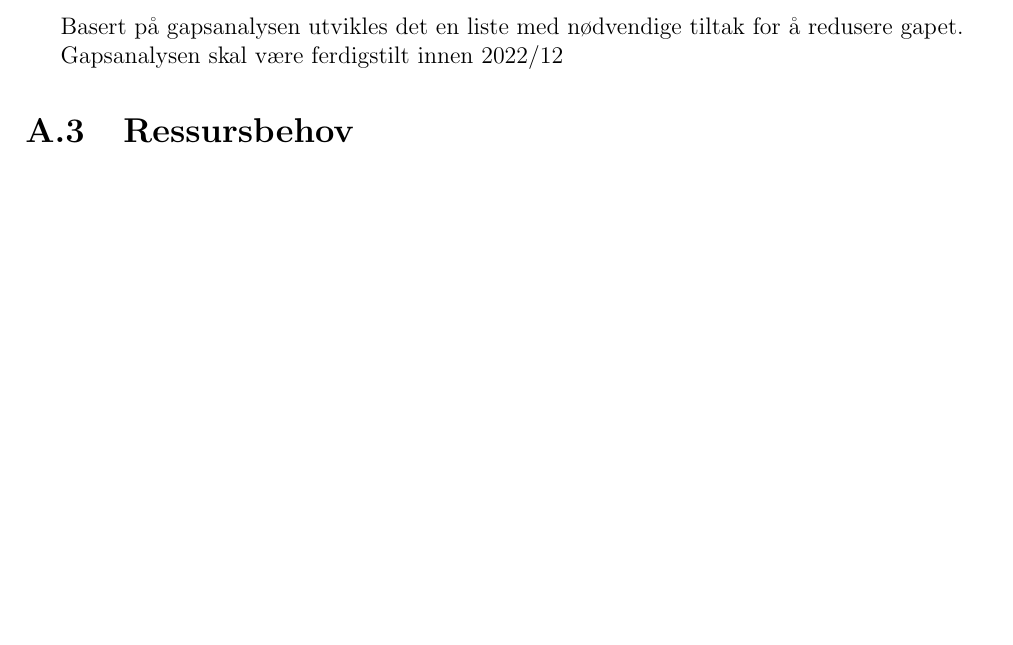
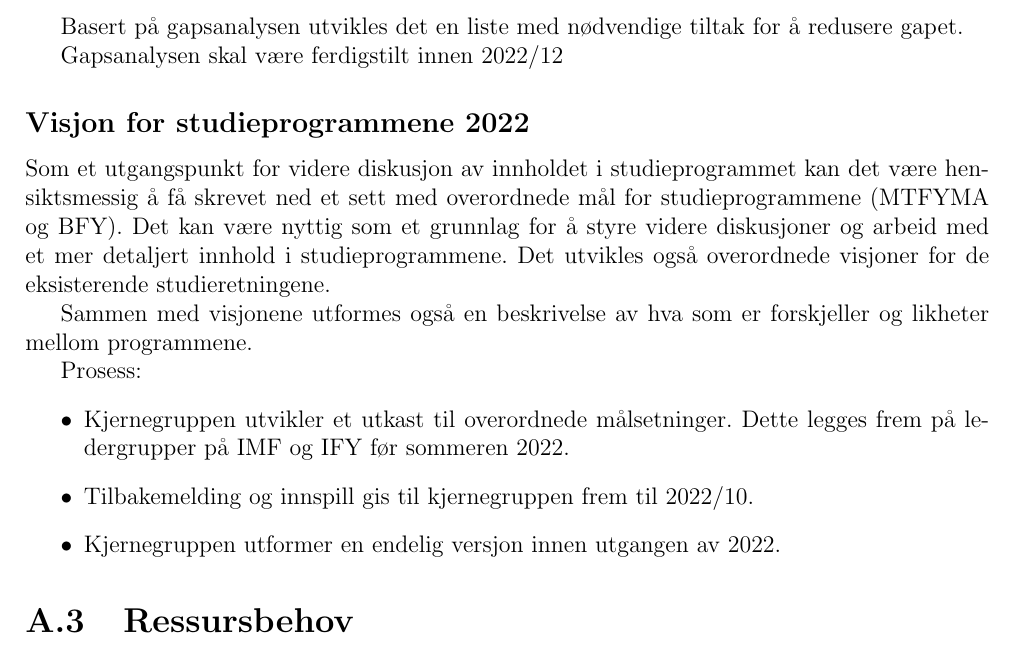
Before and after one commit to maglil/mtfyma-bfy, a LaTeX book (main.tex, which reads appendix/plan/project-vision2022.tex): part of page 11 of 15, cut so that both start at the same text, the shorter picture padded with empty space. Compiled offline with pdfLaTeX.

Commit message:
described project for establsihing a vision

```diff
--- /dev/null
+++ b/appendix/plan/project-vision2022.tex
@@ -0,0 +1,12 @@
+\subsection{Visjon for studieprogrammene 2022}
+
+Som et utgangspunkt for videre diskusjon av innholdet i studieprogrammet kan det være hensiktsmessig å få skrevet ned et sett med overordnede mål for studieprogrammene (MTFYMA og BFY). Det kan være nyttig som et grunnlag for å styre videre diskusjoner og arbeid med et mer detaljert innhold i studieprogrammene. Det utvikles også overordnede visjoner for de eksisterende studieretningene.
+
+Sammen med visjonene utformes også en beskrivelse av hva som er forskjeller og likheter mellom programmene.
+
+Prosess:
+\begin{itemize}
+	\item Kjernegruppen utvikler et utkast til overordnede målsetninger. Dette legges frem på ledergrupper på IMF og IFY før sommeren 2022.
+	\item Tilbakemelding og innspill gis til kjernegruppen frem til 2022/10.
+	\item Kjernegruppen utformer en endelig versjon innen utgangen av 2022.
+\end{itemize}
--- a/main.tex
+++ b/main.tex
@@ -52,6 +52,7 @@ Denne delen inneholder konkrete planer for endringsprosjekter med mål om realis
 \section{Prosjekter}
 
 	\input{appendix/plan/project-gapanalysis2022}
+	\input{appendix/plan/project-vision2022}
 
 % Langtidsplan
 
```
